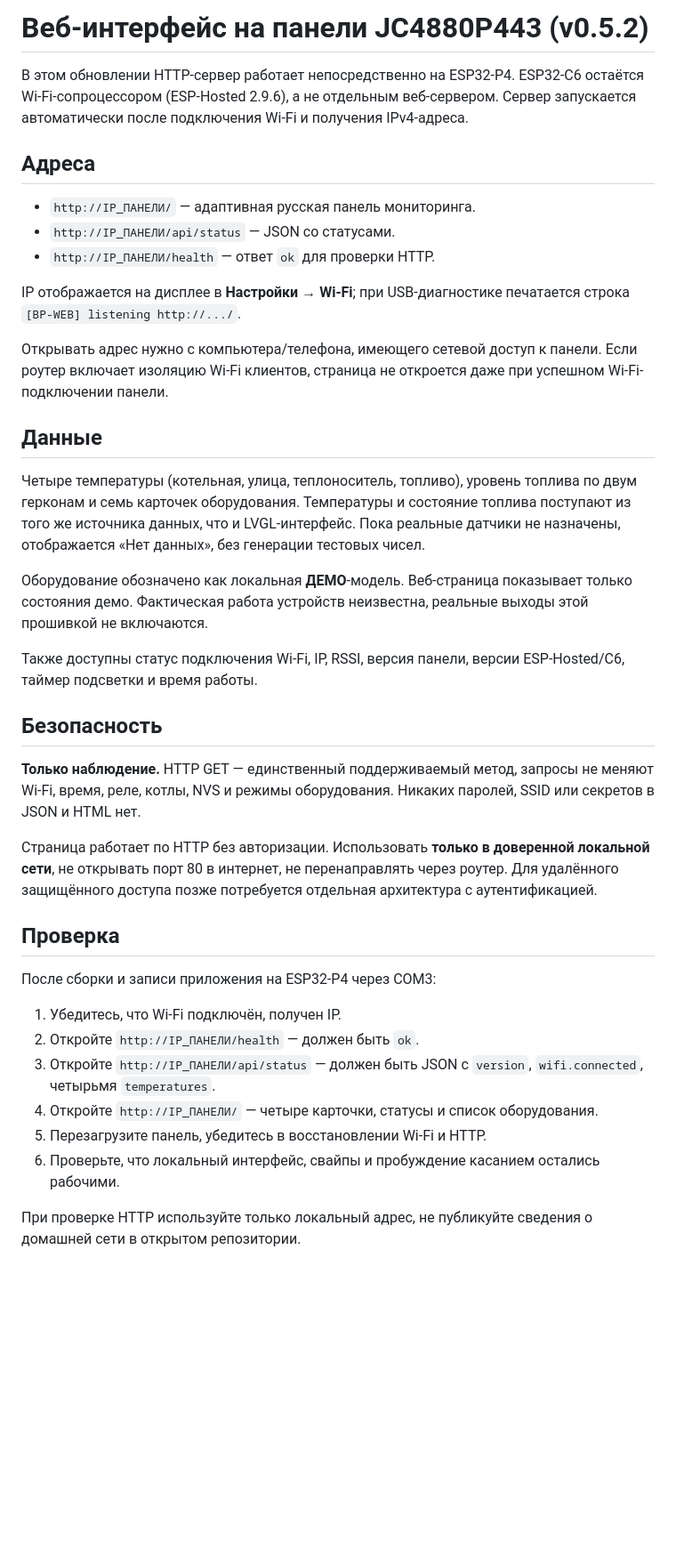
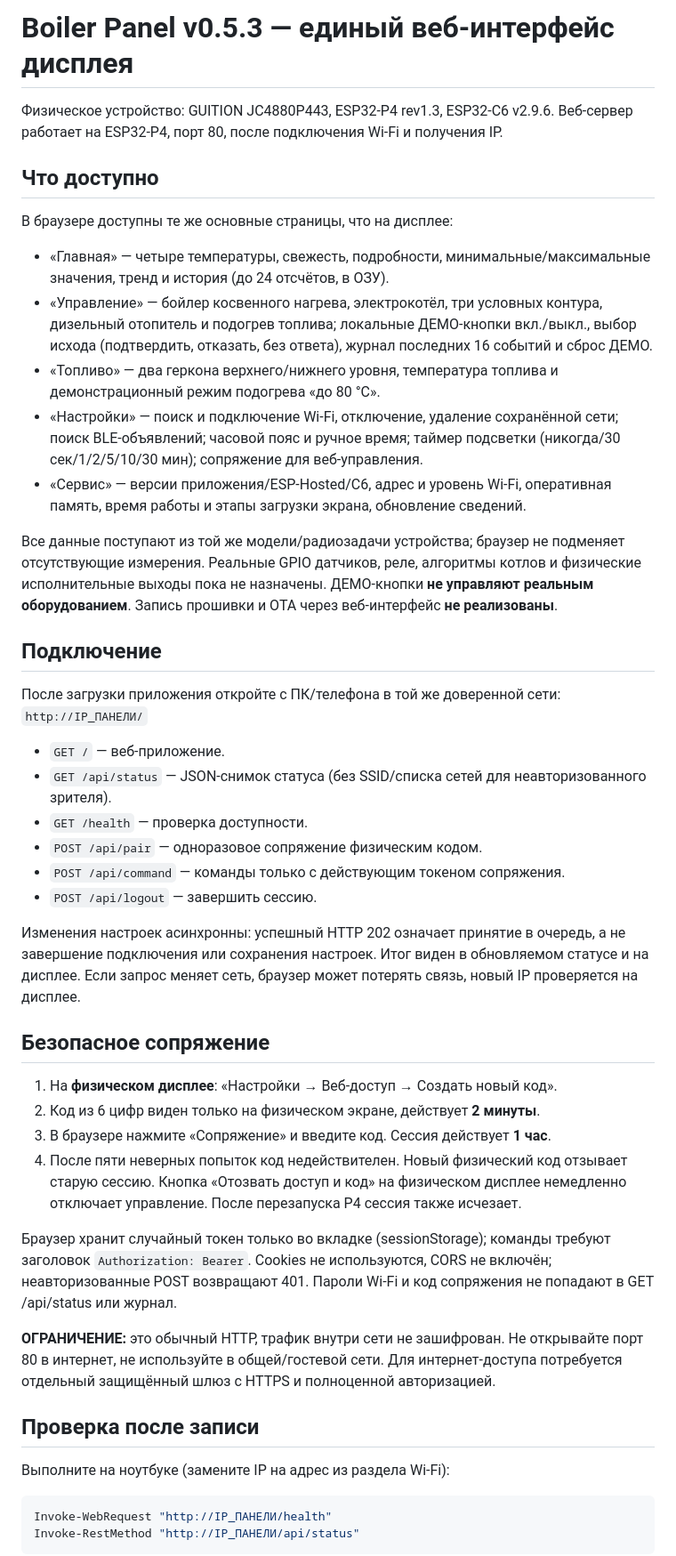
Before and after one commit to DeadSoulf/boiler_room, a Markdown page: docs/web-on-panel.md, the part around one of its changes. Shown at 89% size. Drawn GitHub-style; blank space fills up the shorter version.

Commit message:
feat(web): v0.5.3 full display functions docs/web-on-panel.md

````diff
--- a/docs/web-on-panel.md
+++ b/docs/web-on-panel.md
@@ -1,40 +1,49 @@
-# Веб-интерфейс на панели JC4880P443 (v0.5.2)
+# Boiler Panel v0.5.3 — единый веб-интерфейс дисплея
 
-В этом обновлении HTTP-сервер работает непосредственно на ESP32-P4. ESP32-C6 остаётся Wi-Fi-сопроцессором (ESP-Hosted 2.9.6), а не отдельным веб-сервером. Сервер запускается автоматически после подключения Wi-Fi и получения IPv4-адреса.
+Физическое устройство: GUITION JC4880P443, ESP32-P4 rev1.3, ESP32-C6 v2.9.6. Веб-сервер работает на ESP32-P4, порт 80, после подключения Wi-Fi и получения IP.
 
-## Адреса
+## Что доступно
 
-- `http://IP_ПАНЕЛИ/` — адаптивная русская панель мониторинга.
-- `http://IP_ПАНЕЛИ/api/status` — JSON со статусами.
-- `http://IP_ПАНЕЛИ/health` — ответ `ok` для проверки HTTP.
+В браузере доступны те же основные страницы, что на дисплее:
+- «Главная» — четыре температуры, свежесть, подробности, минимальные/максимальные значения, тренд и история (до 24 отсчётов, в ОЗУ).
+- «Управление» — бойлер косвенного нагрева, электрокотёл, три условных контура, дизельный отопитель и подогрев топлива; локальные ДЕМО-кнопки вкл./выкл., выбор исхода (подтвердить, отказать, без ответа), журнал последних 16 событий и сброс ДЕМО.
+- «Топливо» — два геркона верхнего/нижнего уровня, температура топлива и демонстрационный режим подогрева «до 80 °C».
+- «Настройки» — поиск и подключение Wi-Fi, отключение, удаление сохранённой сети; поиск BLE-объявлений; часовой пояс и ручное время; таймер подсветки (никогда/30 сек/1/2/5/10/30 мин); сопряжение для веб-управления.
+- «Сервис» — версии приложения/ESP-Hosted/C6, адрес и уровень Wi-Fi, оперативная память, время работы и этапы загрузки экрана, обновление сведений.
 
-IP отображается на дисплее в **Настройки → Wi-Fi**; при USB-диагностике печатается строка `[BP-WEB] listening http://.../`.
+Все данные поступают из той же модели/радиозадачи устройства; браузер не подменяет отсутствующие измерения. Реальные GPIO датчиков, реле, алгоритмы котлов и физические исполнительные выходы пока не назначены. ДЕМО-кнопки **не управляют реальным оборудованием**. Запись прошивки и OTA через веб-интерфейс **не реализованы**.
 
-Открывать адрес нужно с компьютера/телефона, имеющего сетевой доступ к панели. Если роутер включает изоляцию Wi-Fi клиентов, страница не откроется даже при успешном Wi-Fi-подключении панели.
+## Подключение
 
-## Данные
+После загрузки приложения откройте с ПК/телефона в той же доверенной сети:
+`http://IP_ПАНЕЛИ/`
 
-Четыре температуры (котельная, улица, теплоноситель, топливо), уровень топлива по двум герконам и семь карточек оборудования. Температуры и состояние топлива поступают из того же источника данных, что и LVGL-интерфейс. Пока реальные датчики не назначены, отображается «Нет данных», без генерации тестовых чисел.
+- `GET /` — веб-приложение.
+- `GET /api/status` — JSON-снимок статуса (без SSID/списка сетей для неавторизованного зрителя).
+- `GET /health` — проверка доступности.
+- `POST /api/pair` — одноразовое сопряжение физическим кодом.
+- `POST /api/command` — команды только с действующим токеном сопряжения.
+- `POST /api/logout` — завершить сессию.
 
-Оборудование обозначено как локальная **ДЕМО**-модель. Веб-страница показывает только состояния демо. Фактическая работа устройств неизвестна, реальные выходы этой прошивкой не включаются.
+Изменения настроек асинхронны: успешный HTTP 202 означает принятие в очередь, а не завершение подключения или сохранения настроек. Итог виден в обновляемом статусе и на дисплее. Если запрос меняет сеть, браузер может потерять связь, новый IP проверяется на дисплее.
 
-Также доступны статус подключения Wi-Fi, IP, RSSI, версия панели, версии ESP-Hosted/C6, таймер подсветки и время работы.
+## Безопасное сопряжение
 
-## Безопасность
+1. На **физическом дисплее**: «Настройки → Веб-доступ → Создать новый код».
+2. Код из 6 цифр виден только на физическом экране, действует **2 минуты**.
+3. В браузере нажмите «Сопряжение» и введите код. Сессия действует **1 час**.
+4. После пяти неверных попыток код недействителен. Новый физический код отзывает старую сессию. Кнопка «Отозвать доступ и код» на физическом дисплее немедленно отключает управление. После перезапуска P4 сессия также исчезает.
 
-**Только наблюдение.** HTTP GET — единственный поддерживаемый метод, запросы не меняют Wi-Fi, время, реле, котлы, NVS и режимы оборудования. Никаких паролей, SSID или секретов в JSON и HTML нет.
+Браузер хранит случайный токен только во вкладке (sessionStorage); команды требуют заголовок `Authorization: Bearer`. Cookies не используются, CORS не включён; неавторизованные POST возвращают 401. Пароли Wi-Fi и код сопряжения не попадают в GET /api/status или журнал.
 
-Страница работает по HTTP без авторизации. Использовать **только в доверенной локальной сети**, не открывать порт 80 в интернет, не перенаправлять через роутер. Для удалённого защищённого доступа позже потребуется отдельная архитектура с аутентификацией.
+**ОГРАНИЧЕНИЕ:** это обычный HTTP, трафик внутри сети не зашифрован. Не открывайте порт 80 в интернет, не используйте в общей/гостевой сети. Для интернет-доступа потребуется отдельный защищённый шлюз с HTTPS и полноценной авторизацией.
 
-## Проверка
+## Проверка после записи
 
-После сборки и записи приложения на ESP32-P4 через COM3:
-1. Убедитесь, что Wi-Fi подключён, получен IP.
-2. Откройте `http://IP_ПАНЕЛИ/health` — должен быть `ok`.
-3. Откройте `http://IP_ПАНЕЛИ/api/status` — должен быть JSON с `version`, `wifi.connected`, четырьмя `temperatures`.
-4. Откройте `http://IP_ПАНЕЛИ/` — четыре карточки, статусы и список оборудования.
-5. Перезагрузите панель, убедитесь в восстановлении Wi-Fi и HTTP.
-6. Проверьте, что локальный интерфейс, свайпы и пробуждение касанием остались рабочими.
+Выполните на ноутбуке (замените IP на адрес из раздела Wi-Fi):
 
-При проверке HTTP используйте только локальный адрес, не публикуйте сведения о домашней сети в открытом репозитории.
+```powershell
+Invoke-WebRequest "http://IP_ПАНЕЛИ/health"
+Invoke-RestMethod "http://IP_ПАНЕЛИ/api/status"
+```
 
````
Also changed, not shown: other parts of docs/web-on-panel.md (+5 -1 lines).
